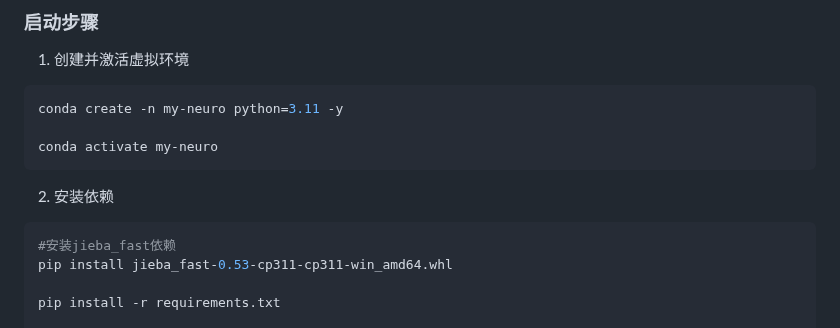
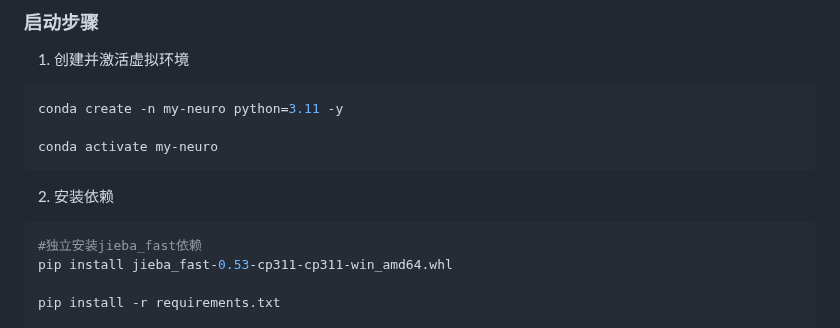
Before and after one commit to Maoweicao/my-neuro, a Markdown page: README.md, the part around the change. Rendered like a GitHub page.

````diff
--- a/README.md
+++ b/README.md
@@ -52,7 +52,7 @@ conda activate my-neuro
 
 2. 安装依赖
 ```bash
-#安装jieba_fast依赖
+#独立安装jieba_fast依赖
 pip install jieba_fast-0.53-cp311-cp311-win_amd64.whl
 
 pip install -r requirements.txt
````
